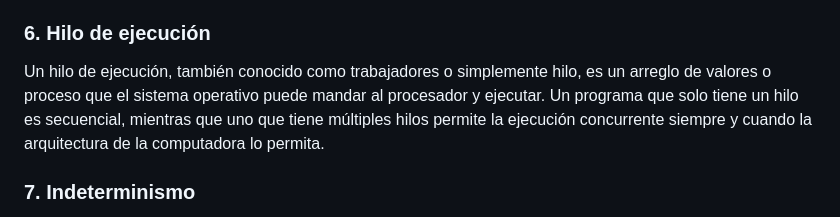
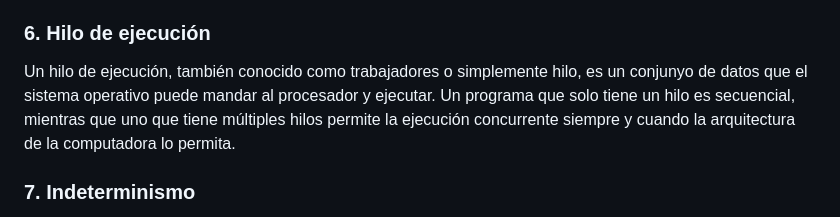
Before and after one commit to cerillo2808/Programacion-Concurrente, a Markdown page: README.md, the part around the change. Rendered like a GitHub page.

Commit message:
definición de hilo en clase

```diff
--- a/README.md
+++ b/README.md
@@ -23,7 +23,7 @@ Relacionado con la separación de asuntos. Diferentes tareas son realizadas por
 Relacionado con el incremento del desempeño. En vez de hacer que un solo hilo se encargue de todo el conjunto de datos a procesar, se divide la carga en varios hilos.
 
 ### 6. Hilo de ejecución
-Un hilo de ejecución, también conocido como trabajadores o simplemente hilo, es un arreglo de valores o proceso que el sistema operativo puede mandar al procesador y ejecutar. Un programa que solo tiene un hilo es secuencial, mientras que uno que tiene múltiples hilos permite la ejecución concurrente siempre y cuando la arquitectura de la computadora lo permita.
+Un hilo de ejecución, también conocido como trabajadores o simplemente hilo, es un conjunyo de datos que el sistema operativo puede mandar al procesador y ejecutar. Un programa que solo tiene un hilo es secuencial, mientras que uno que tiene múltiples hilos permite la ejecución concurrente siempre y cuando la arquitectura de la computadora lo permita.
 
 ### 7. Indeterminismo
 El calendarizador define cuándo y dónde atender a los diferentes procesos. Las colas sólo se utilizan cuando el programa ya está en ejecución, pero esperando a alguna otra instrucción a ser procesada. El indeterminismo es cuando no podemos saber el orden exacto en que se procesan instrucciones por falta de control sobre el calendarizador. Más formalmente, es la incapacidad de conocer de forma precisa el orden de ejecución de los programas (hilos, procesos).
```
